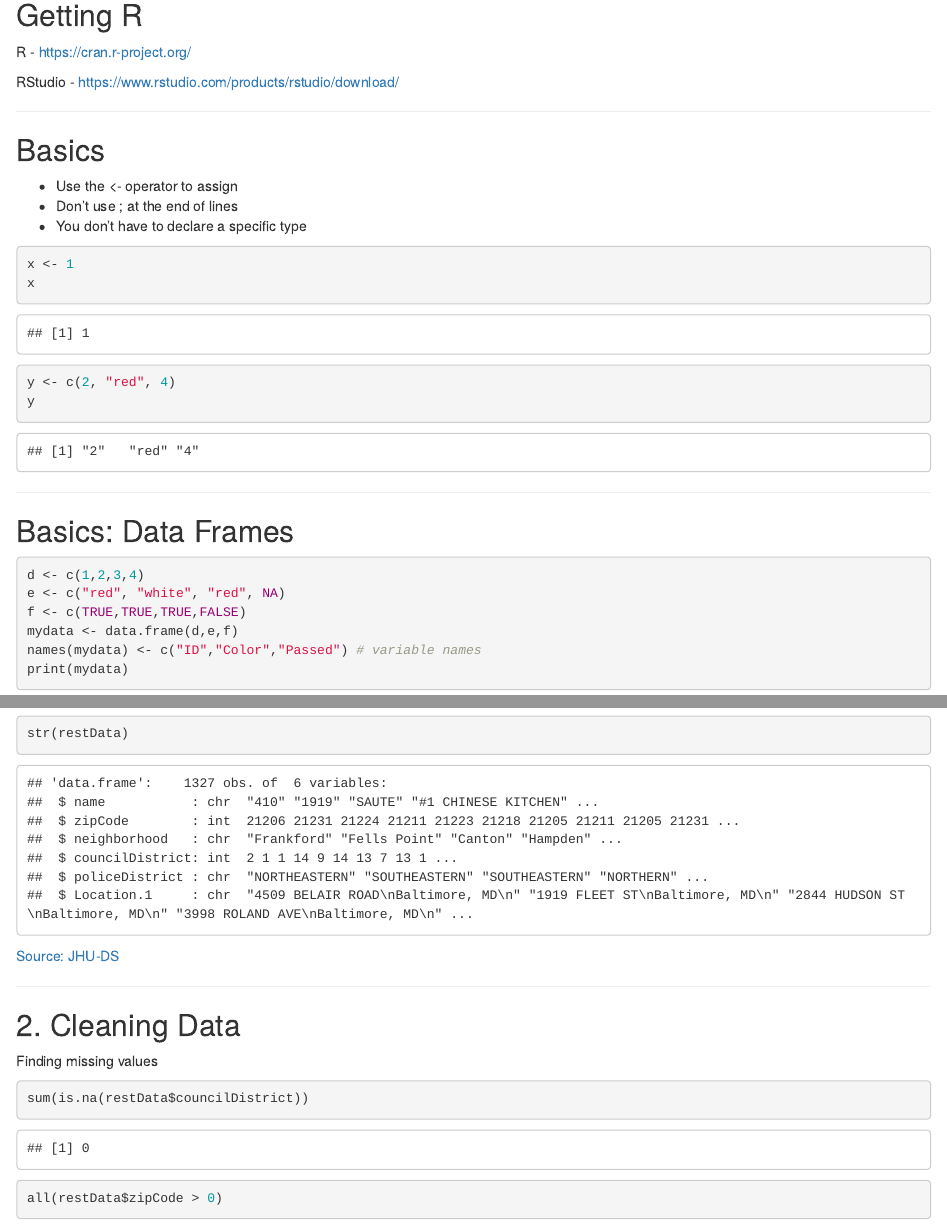
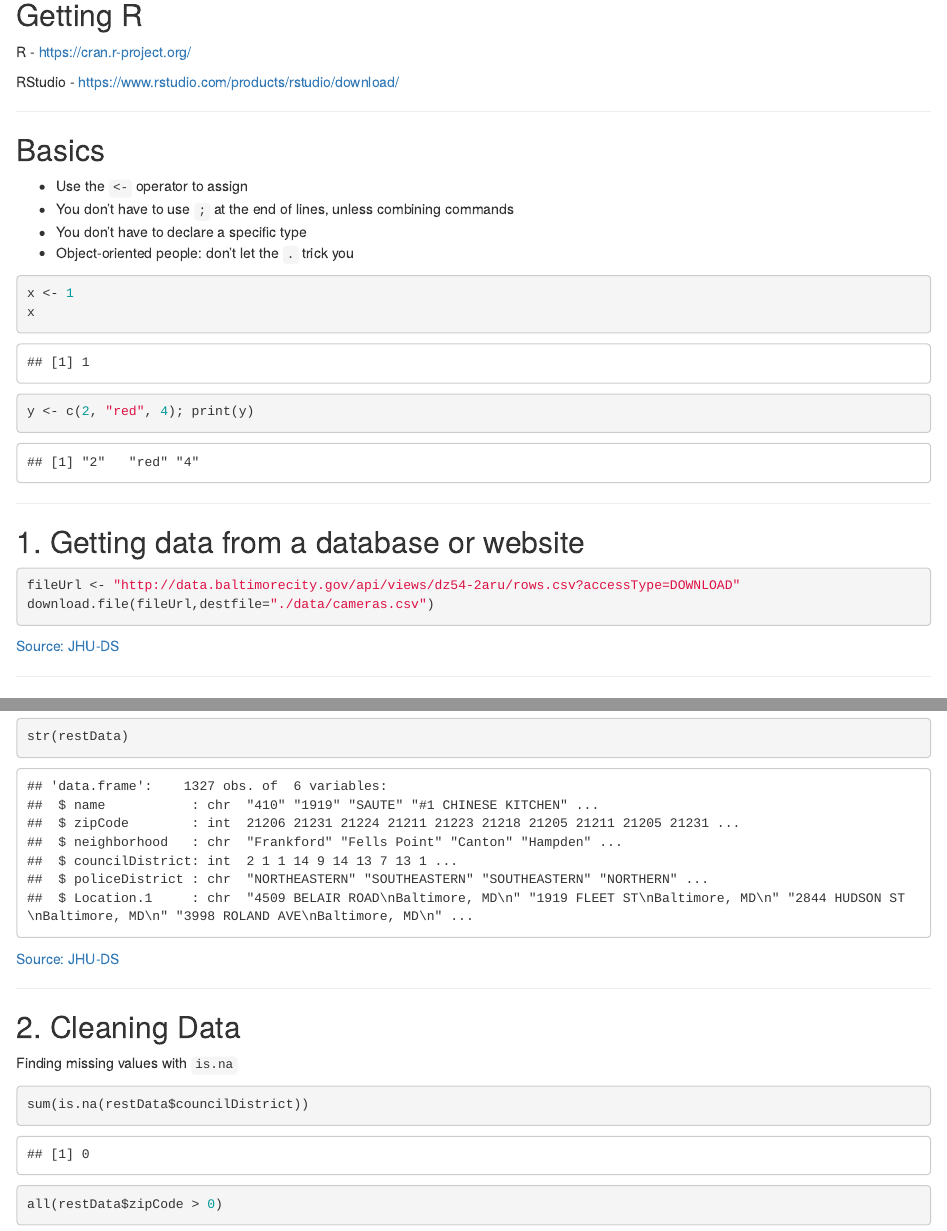
Before and after one commit to jmfuch02/gettingStartedWithR, an R Markdown document (index.Rmd): the page in a window 1100 px wide, from 750 px down, and a second part further down, joined at a grey line. Rendered offline with R 4.5, knitr and Pandoc, with nearby package versions; common packages that the code uses without loading them are loaded.

Commit message:
Minor changes to order of slides

````diff
--- a/index.Rmd
+++ b/index.Rmd
@@ -51,17 +51,28 @@ RStudio - https://www.rstudio.com/products/rstudio/download/
 
 ## Basics
 
-* Use the <- operator to assign
-* Don't use ; at the end of lines
+* Use the `<-` operator to assign
+* You don't have to use `;` at the end of lines, unless combining commands
 * You don't have to declare a specific type
+* Object-oriented people: don't let the `.` trick you
 
 ```{r}
 x <- 1
 x
 
-y <- c(2, "red", 4)
-y
+y <- c(2, "red", 4); print(y)
 ```
+
+---
+
+## 1. Getting data from a database or website
+
+```{r}
+fileUrl <- "http://data.baltimorecity.gov/api/views/dz54-2aru/rows.csv?accessType=DOWNLOAD"
+download.file(fileUrl,destfile="./data/cameras.csv")
+```
+
+[Source: JHU-DS](https://github.com/rdpeng/courses/tree/master/03_GettingData)
 
 ---
 
@@ -183,7 +182,7 @@ str(restData)
 
 ## 2. Cleaning Data
 
-Finding missing values
+Finding missing values with `is.na`
 
 ```{r}
 sum(is.na(restData$councilDistrict))
````
Also changed, not shown: index.html, index.md, index.Rmd (48 more changed lines), 1 other file.
